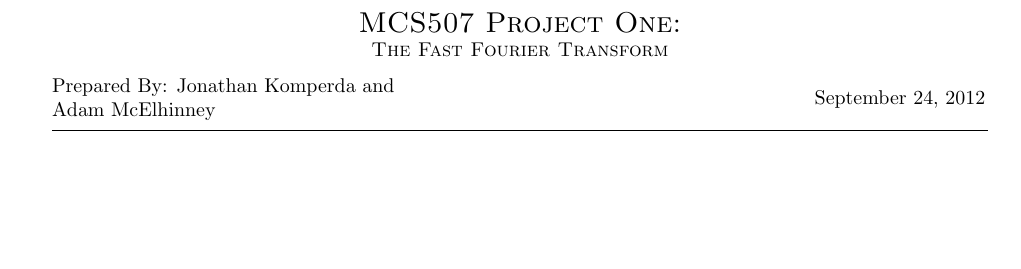
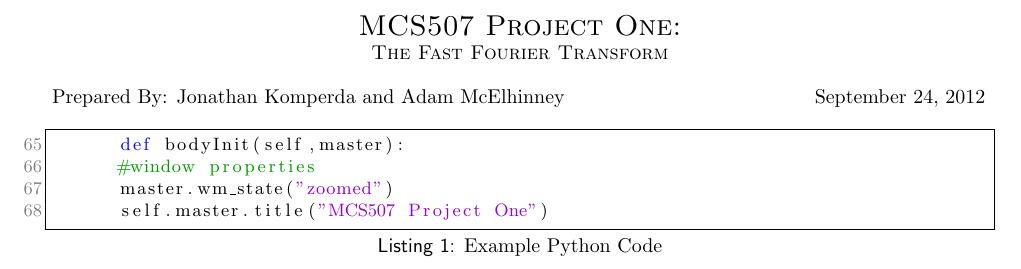
Before and after one commit to jonkomperda/MCS507projectOne, a LaTeX document (tex/main.tex, which reads tex/include/example.tex, tex/include/title.tex): part of the page, cut so that both start at the same text, the shorter picture padded with empty space. Compiled offline with pdfLaTeX.

Commit message:
example listing

```diff
--- /dev/null
+++ b/tex/include/example.tex
@@ -0,0 +1,9 @@
+%!TEX root = ../main.tex
+% file: example.tex
+
+\begin{lstlisting}[caption={Example Python Code},label=lst:example,firstnumber=65]
+	def bodyInit(self,master):
+    	#window properties
+    	master.wm_state("zoomed")
+    	self.master.title("MCS507 Project One")
+\end{lstlisting}
--- a/tex/include/title.tex
+++ b/tex/include/title.tex
@@ -4,12 +4,12 @@
 \textsc{\Large MCS507 Project One:\\}
 \textsc{The Fast Fourier Transform}
 \end{center}
-\begin{minipage}{0.4\textwidth}
+\begin{minipage}{0.6\textwidth}
 \begin{flushleft}
 	Prepared By: Jonathan Komperda and Adam McElhinney
 \end{flushleft}
 \end{minipage}
-\begin{minipage}{0.59\textwidth}
+\begin{minipage}{0.39\textwidth}
 \begin{flushright}
 	September 24, 2012
 \end{flushright}
--- a/tex/main.tex
+++ b/tex/main.tex
@@ -44,6 +44,7 @@
 
 	\input{include/title.tex}
 
+	\input{include/example.tex}
 
 
 \end{document}
```
